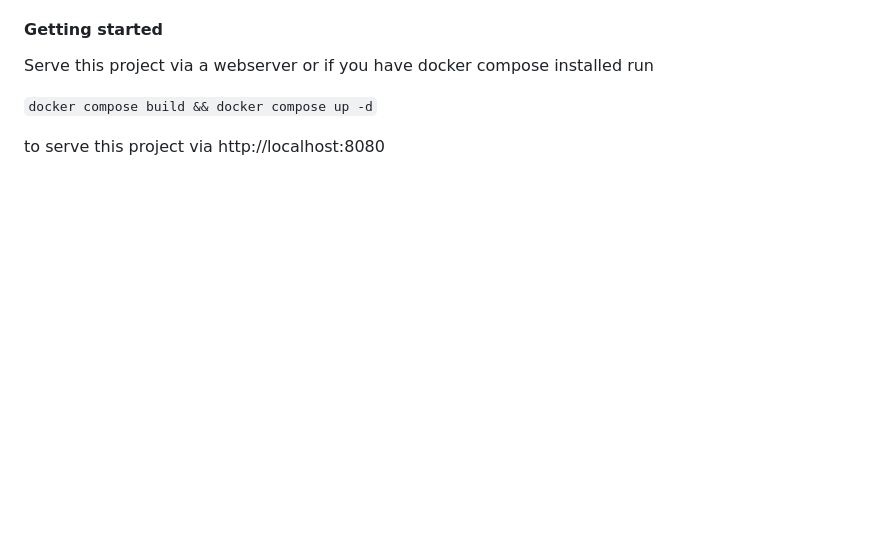
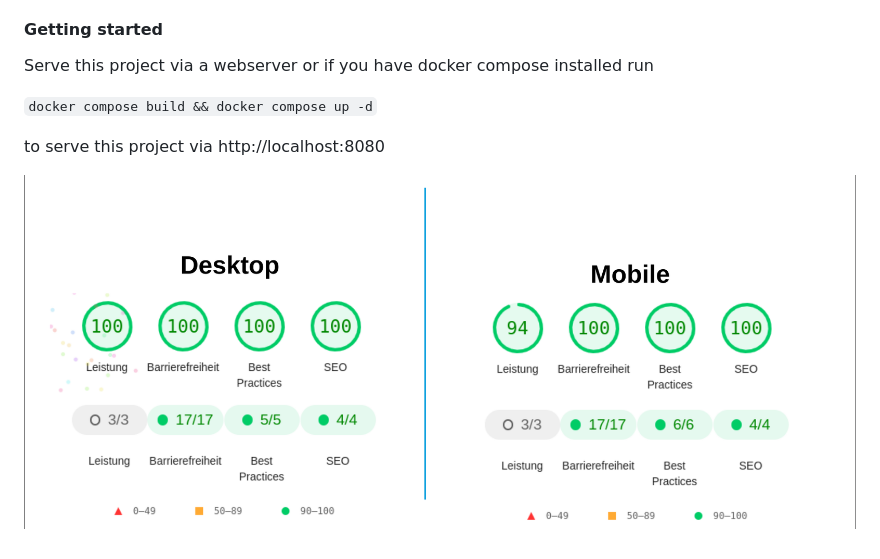
Before and after one commit to VelimirMueller/vanilla_article_viewer, a Markdown page: README.md, the part around the change. Rendered like a GitHub page; pictures changed too: image.png (added); blank space fills up the shorter version.

Commit message:
add lighthouse report to readme

```diff
--- a/README.md
+++ b/README.md
@@ -15,3 +15,5 @@ Serve this project via a webserver or if you have docker compose installed run
 `docker compose build && docker compose up -d`
 
 to serve this project via http://localhost:8080
+
+![Lighthouse report](image.png)
```
